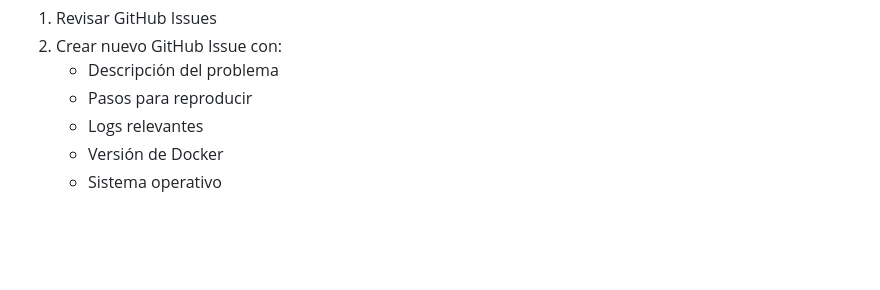
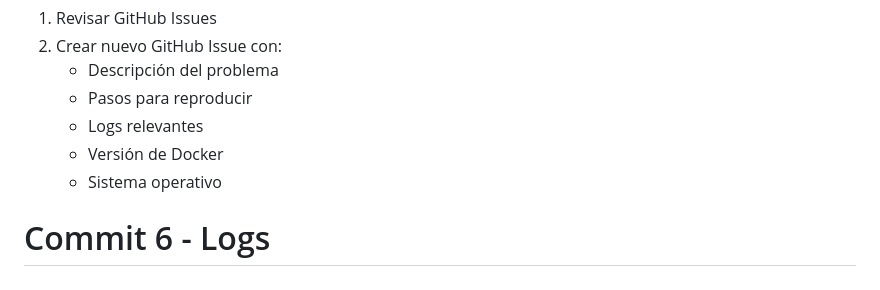
Before and after one commit to mendozajaider2003-ui/recipe-ai-manager, a Markdown page: TROUBLESHOOTING.md, the part around the change. Rendered like a GitHub page; blank space fills up the shorter version.

```diff
--- a/TROUBLESHOOTING.md
+++ b/TROUBLESHOOTING.md
@@ -283,3 +283,4 @@ Si el problema persiste:
    - Logs relevantes
    - Versión de Docker
    - Sistema operativo
+# Commit 6 - Logs
```
